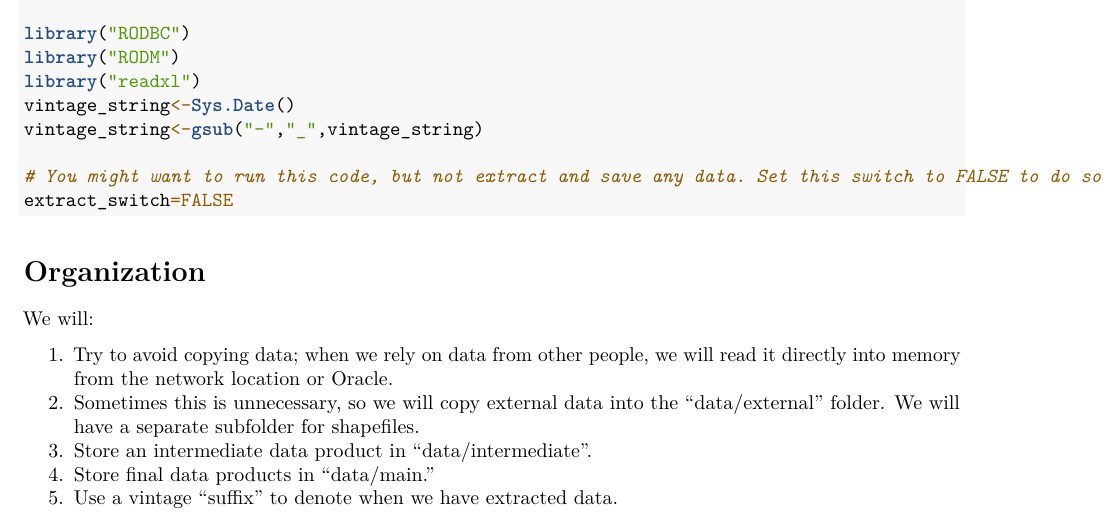
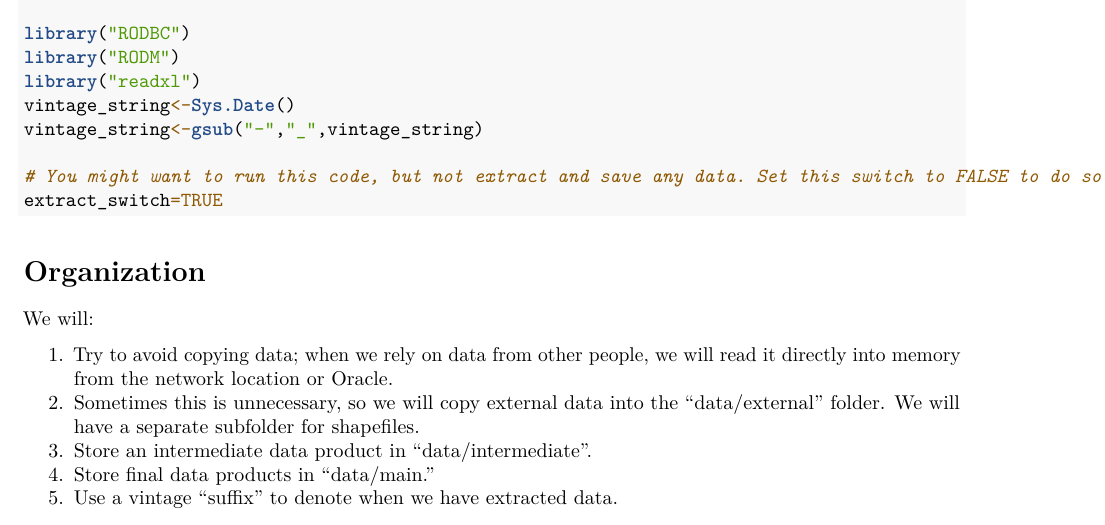
Before and after one commit to mle2718/CHAJI-Effort-Displacement---Scallop, an R Markdown document (data_wrangle/data_extracting.rmd): part of page 1 of 8, cut so that both start at the same text. Rendered offline with R 4.5, knitr and Pandoc, then LaTeX, with nearby package versions; some code elsewhere in the file could not run offline.

Commit message:
set extract_switch to TRUE

````diff
--- a/data_wrangle/data_extracting.rmd
+++ b/data_wrangle/data_extracting.rmd
@@ -25,7 +25,7 @@ vintage_string<-Sys.Date()
 vintage_string<-gsub("-","_",vintage_string)
 
 # You might want to run this code, but not extract and save any data. Set this switch to FALSE to do so.
-extract_switch=FALSE
+extract_switch=TRUE
 ```
 
 # Organization
````
